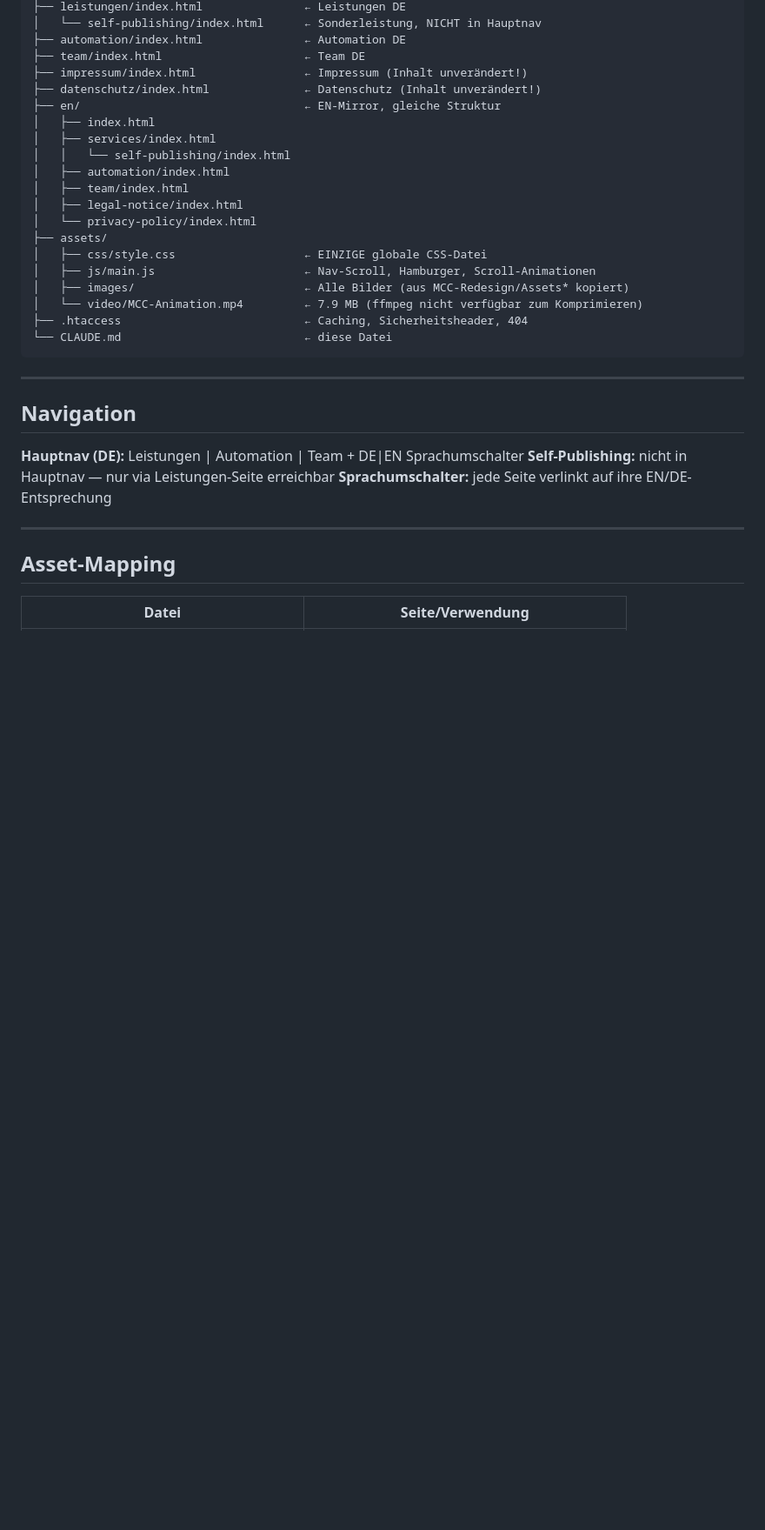
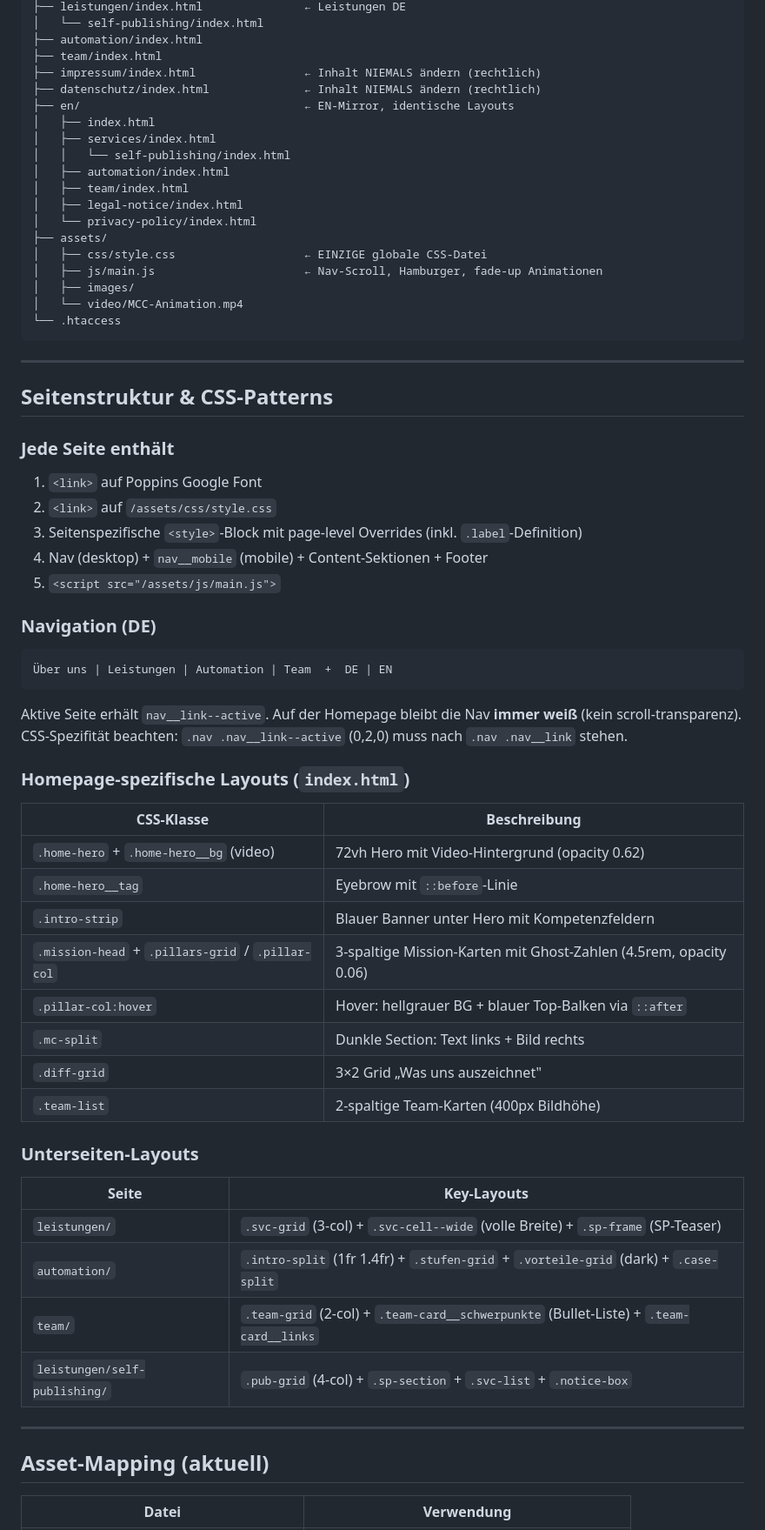
Before and after one commit to Hank1210/mcc-new, a Markdown page: CLAUDE.md, the part around one of its changes. Shown at 87% size. Rendered like a GitHub page; blank space fills up the shorter version.

````diff
--- a/CLAUDE.md
+++ b/CLAUDE.md
@@ -67,10 +58,10 @@ mcc-new/
 ├── leistungen/index.html               ← Leistungen DE
-│   └── self-publishing/index.html      ← Sonderleistung, NICHT in Hauptnav
-├── automation/index.html               ← Automation DE
-├── team/index.html                     ← Team DE
-├── impressum/index.html                ← Impressum (Inhalt unverändert!)
-├── datenschutz/index.html              ← Datenschutz (Inhalt unverändert!)
-├── en/                                 ← EN-Mirror, gleiche Struktur
+│   └── self-publishing/index.html
+├── automation/index.html
+├── team/index.html
+├── impressum/index.html                ← Inhalt NIEMALS ändern (rechtlich)
+├── datenschutz/index.html              ← Inhalt NIEMALS ändern (rechtlich)
+├── en/                                 ← EN-Mirror, identische Layouts
 │   ├── index.html
 │   ├── services/index.html
 │   │   └── self-publishing/index.html
@@ -80,24 +71,54 @@ mcc-new/
 │   └── privacy-policy/index.html
 ├── assets/
 │   ├── css/style.css                   ← EINZIGE globale CSS-Datei
-│   ├── js/main.js                      ← Nav-Scroll, Hamburger, Scroll-Animationen
-│   ├── images/                         ← Alle Bilder (aus MCC-Redesign/Assets* kopiert)
-│   └── video/MCC-Animation.mp4         ← 7.9 MB (ffmpeg nicht verfügbar zum Komprimieren)
-├── .htaccess                           ← Caching, Sicherheitsheader, 404
-└── CLAUDE.md                           ← diese Datei
+│   ├── js/main.js                      ← Nav-Scroll, Hamburger, fade-up Animationen
+│   ├── images/
+│   └── video/MCC-Animation.mp4
+└── .htaccess
 ```
 
 ---
 
-## Navigation
+## Seitenstruktur & CSS-Patterns
 
-**Hauptnav (DE):** Leistungen | Automation | Team + DE|EN Sprachumschalter
-**Self-Publishing:** nicht in Hauptnav — nur via Leistungen-Seite erreichbar
-**Sprachumschalter:** jede Seite verlinkt auf ihre EN/DE-Entsprechung
+### Jede Seite enthält
+1. `<link>` auf Poppins Google Font
+2. `<link>` auf `/assets/css/style.css`
+3. Seitenspezifische `<style>`-Block mit page-level Overrides (inkl. `.label`-Definition)
+4. Nav (desktop) + `nav__mobile` (mobile) + Content-Sektionen + Footer
+5. `<script src="/assets/js/main.js">`
+
+### Navigation (DE)
+```
+Über uns | Leistungen | Automation | Team  +  DE | EN
+```
+Aktive Seite erhält `nav__link--active`. Auf der Homepage bleibt die Nav **immer weiß** (kein scroll-transparenz). CSS-Spezifität beachten: `.nav .nav__link--active` (0,2,0) muss nach `.nav .nav__link` stehen.
+
+### Homepage-spezifische Layouts (`index.html`)
+
+| CSS-Klasse | Beschreibung |
+|---|---|
+| `.home-hero` + `.home-hero__bg` (video) | 72vh Hero mit Video-Hintergrund (opacity 0.62) |
+| `.home-hero__tag` | Eyebrow mit `::before`-Linie |
+| `.intro-strip` | Blauer Banner unter Hero mit Kompetenzfeldern |
+| `.mission-head` + `.pillars-grid` / `.pillar-col` | 3-spaltige Mission-Karten mit Ghost-Zahlen (4.5rem, opacity 0.06) |
+| `.pillar-col:hover` | Hover: hellgrauer BG + blauer Top-Balken via `::after` |
+| `.mc-split` | Dunkle Section: Text links + Bild rechts |
+| `.diff-grid` | 3×2 Grid „Was uns auszeichnet" |
+| `.team-list` | 2-spaltige Team-Karten (400px Bildhöhe) |
+
+### Unterseiten-Layouts
+
+| Seite | Key-Layouts |
+|---|---|
+| `leistungen/` | `.svc-grid` (3-col) + `.svc-cell--wide` (volle Breite) + `.sp-frame` (SP-Teaser) |
+| `automation/` | `.intro-split` (1fr 1.4fr) + `.stufen-grid` + `.vorteile-grid` (dark) + `.case-split` |
+| `team/` | `.team-grid` (2-col) + `.team-card__schwerpunkte` (Bullet-Liste) + `.team-card__links` |
+| `leistungen/self-publishing/` | `.pub-grid` (4-col) + `.sp-section` + `.svc-list` + `.notice-box` |
 
 ---
 
-## Asset-Mapping
+## Asset-Mapping (aktuell)
 
-| Datei | Seite/Verwendung |
+| Datei | Verwendung |
 |---|---|
````
Also changed, not shown: other parts of CLAUDE.md (+58 -88 lines).
